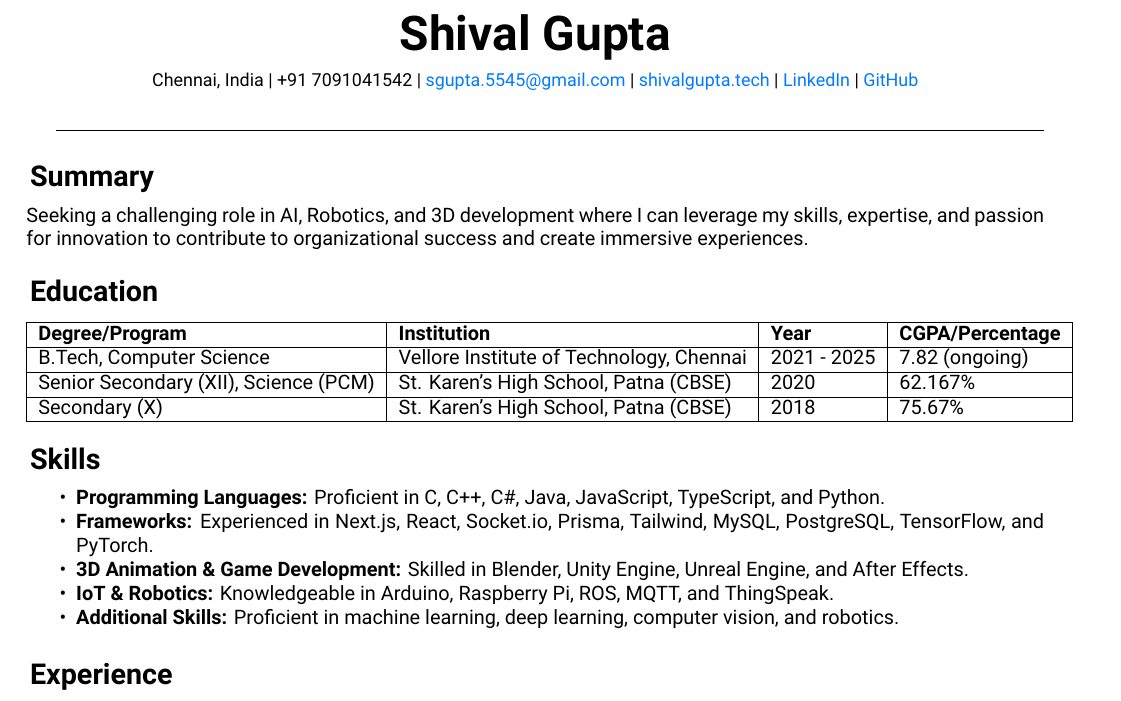
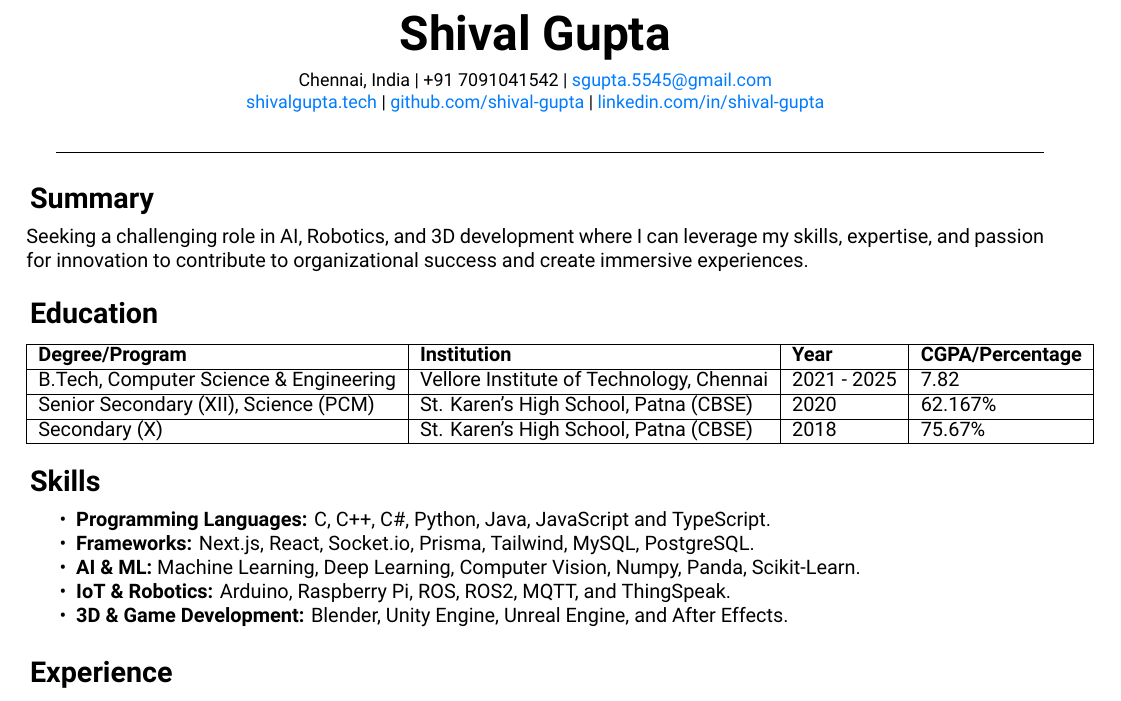
Before and after one commit to Shival-Gupta/resume, a LaTeX CV (RESUME.tex): part of the page, cut so that both start at the same text. Compiled offline with XeLaTeX.

Commit message:
Resume Update

```diff
--- a/RESUME.tex
+++ b/RESUME.tex
@@ -4,7 +4,7 @@
 % License : MIT
 %------------------------
 
-\documentclass[a4paper,10pt]{article} % Increased font size back to 10pt
+\documentclass[a4paper,10pt]{article}
 
 % Layout and margins
 \usepackage[margin=0.6in]{geometry}
@@ -40,7 +40,8 @@
     \centering
     {\fontsize{24pt}{28pt}\selectfont \textbf{Shival Gupta}} \\
     \vspace{0.2cm}
-    \small Chennai, India | +91 7091041542 | \href{mailto:sgupta.5545@gmail.com}{\textcolor{accentcolor}{sgupta.5545@gmail.com}} | \href{https://shivalgupta.tech/}{\textcolor{accentcolor}{shivalgupta.tech}} | \href{https://linkedin.com/in/shival-gupta/}{\textcolor{accentcolor}{LinkedIn}} | \href{https://github.com/shival-gupta/}{\textcolor{accentcolor}{GitHub}}
+    \small Chennai, India | +91 7091041542 | \href{mailto:sgupta.5545@gmail.com}{\textcolor{accentcolor}{sgupta.5545@gmail.com}} \\
+    \href{https://shivalgupta.tech/}{\textcolor{accentcolor}{shivalgupta.tech}} | \href{https://github.com/shival-gupta/}{\textcolor{accentcolor}{github.com/shival-gupta}} | \href{https://linkedin.com/in/shival-gupta/}{\textcolor{accentcolor}{linkedin.com/in/shival-gupta}}
 \end{center}
 
 \sectionbreak
@@ -62,7 +63,7 @@ Seeking a challenging role in AI, Robotics, and 3D development where I can lever
 \begin{tabular}{|l|l|l|l|}
 \hline
 \textbf{Degree/Program} & \textbf{Institution} & \textbf{Year} & \textbf{CGPA/Percentage} \\ \hline
-B.Tech, Computer Science & Vellore Institute of Technology, Chennai & 2021 - 2025 & 7.82 (ongoing) \\ \hline
+B.Tech, Computer Science \& Engineering & Vellore Institute of Technology, Chennai & 2021 - 2025 & 7.82 \\ \hline
 Senior Secondary (XII), Science (PCM) & St. Karen's High School, Patna (CBSE) & 2020 & 62.167\% \\ \hline
 Secondary (X) & St. Karen's High School, Patna (CBSE) & 2018 & 75.67\% \\ \hline
 \end{tabular}
@@ -72,11 +73,11 @@ Secondary (X) & St. Karen's High School, Patna (CBSE) & 2018 & 75.67\% \\ \hline
 % Skills Section
 \section{Skills}
 \begin{itemize}[noitemsep, topsep=0pt]
-    \item \textbf{Programming Languages:} Proficient in C, C++, C\#, Java, JavaScript, TypeScript, and Python.
-    \item \textbf{Frameworks:} Experienced in Next.js, React, Socket.io, Prisma, Tailwind, MySQL, PostgreSQL, TensorFlow, and PyTorch.
-    \item \textbf{3D Animation \& Game Development:} Skilled in Blender, Unity Engine, Unreal Engine, and After Effects.
-    \item \textbf{IoT \& Robotics:} Knowledgeable in Arduino, Raspberry Pi, ROS, MQTT, and ThingSpeak.
-    \item \textbf{Additional Skills:} Proficient in machine learning, deep learning, computer vision, and robotics.
+    \item \textbf{Programming Languages:} C, C++, C\#, Python, Java, JavaScript and TypeScript.
+    \item \textbf{Frameworks:} Next.js, React, Socket.io, Prisma, Tailwind, MySQL, PostgreSQL.
+    \item \textbf{AI \& ML:} Machine Learning, Deep Learning, Computer Vision, Numpy, Panda, Scikit-Learn.
+    \item \textbf{IoT \& Robotics:} Arduino, Raspberry Pi, ROS, ROS2, MQTT, and ThingSpeak.
+    \item \textbf{3D \& Game Development:} Blender, Unity Engine, Unreal Engine, and After Effects.
 \end{itemize}
 \sectionbreak
 
```
Also changed, not shown: RESUME_ShivalGupta.pdf.
